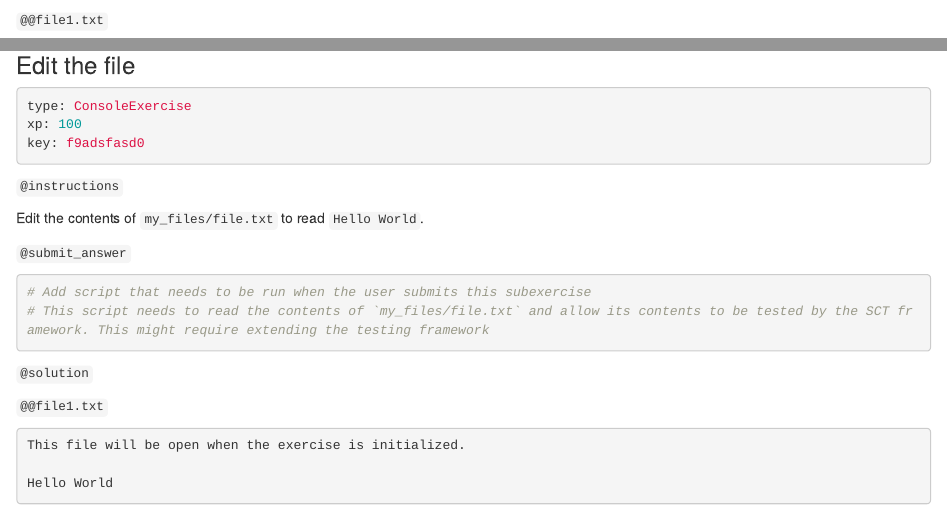
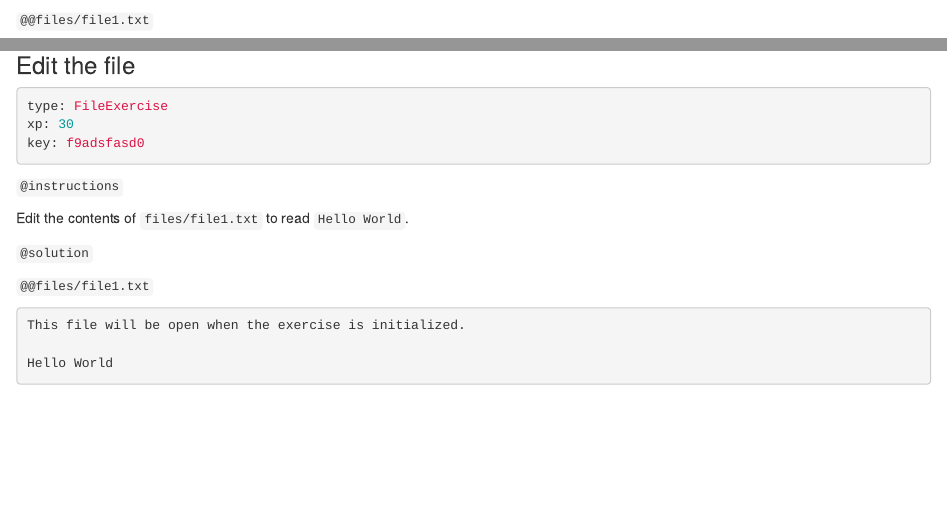
Before and after one commit to datacamp/authoring, an R Markdown document (exercises/TabConsoleExerciseWithFiles3.Rmd): the page in a window 1100 px wide, from 300 px down, and a second part further down, joined at a grey line. Rendered offline with R 4.5, knitr and Pandoc, with nearby package versions.

Commit message:
update tab console ex with files.

````diff
--- a/exercises/TabConsoleExerciseWithFiles3.Rmd
+++ b/exercises/TabConsoleExerciseWithFiles3.Rmd
@@ -18,9 +18,9 @@ In this exercise, you will practice how to edit the contents of a file and commi
 
 ```
 
-`@@file1.txt`
+`@@files/file1.txt`
 
-```{text dir = "my_files", open = TRUE, focus = TRUE}
+```{text open = TRUE, focus = TRUE, delete = FALSE, rename = FALSE}
 This file will be open when the exercise is initialized.
 
 Hello ___
@@ -37,27 +37,20 @@ This file will NOT be open when the exercise is initialized.
 ### Edit the file
 
 ```yaml
-type: ConsoleExercise
-xp: 100
+type: FileExercise
+xp: 30
 key: f9adsfasd0
 ```
 
 `@instructions`
 
-Edit the contents of `my_files/file.txt` to read `Hello World`.
-
-`@submit_answer`
-
-```{python}
-# Add script that needs to be run when the user submits this subexercise
-# This script needs to read the contents of `my_files/file.txt` and allow its contents to be tested by the SCT framework. This might require extending the testing framework
-```
+Edit the contents of `files/file1.txt` to read `Hello World`.
 
 `@solution`
 
-`@@file1.txt`
+`@@files/file1.txt`
 
-```{text dir = "my_files"}
+```{text}
 This file will be open when the exercise is initialized.
 
 Hello World
````
Also changed, not shown: exercises/TabConsoleExerciseWithFiles3.Rmd (10 more changed lines).
